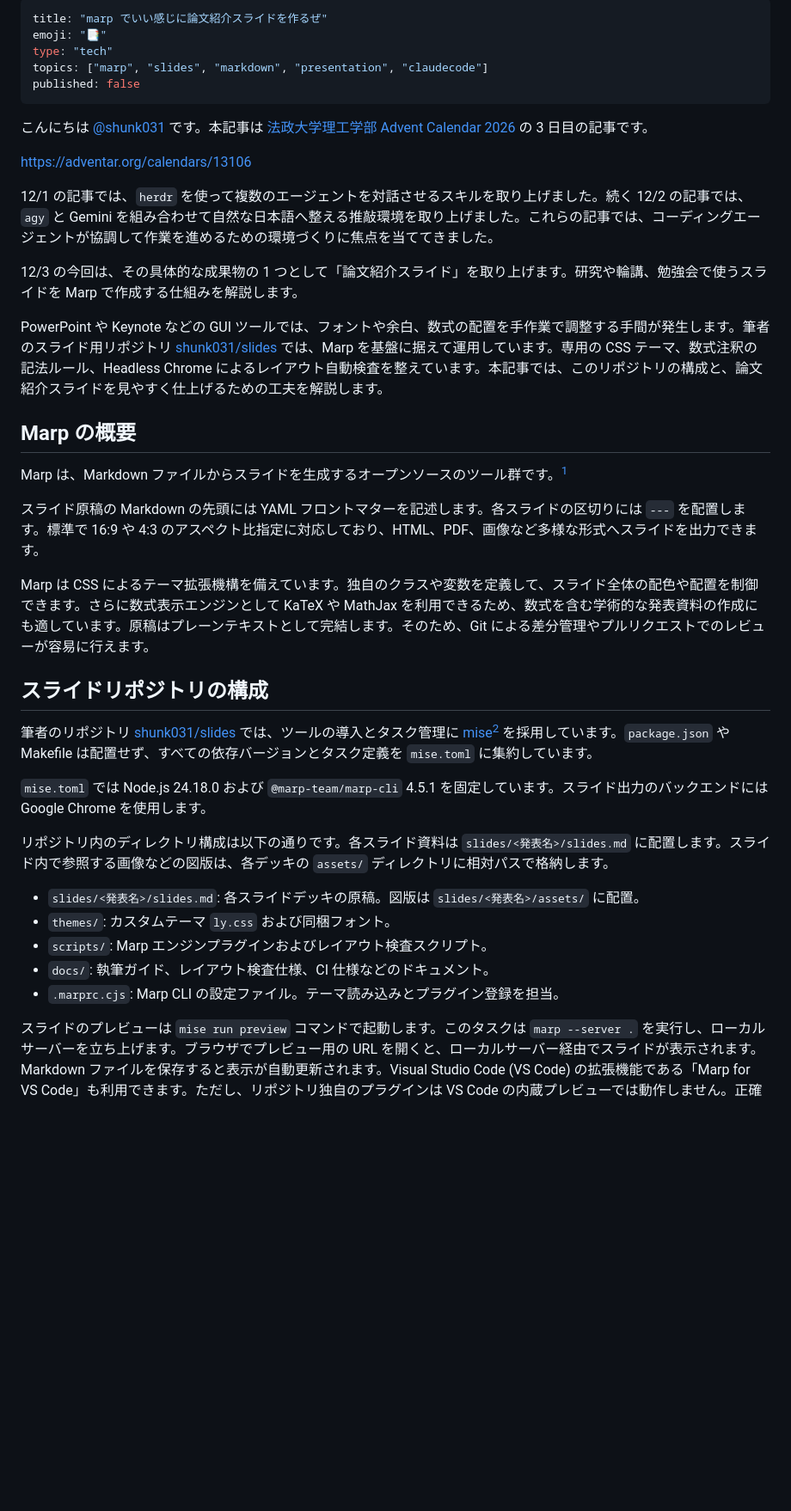
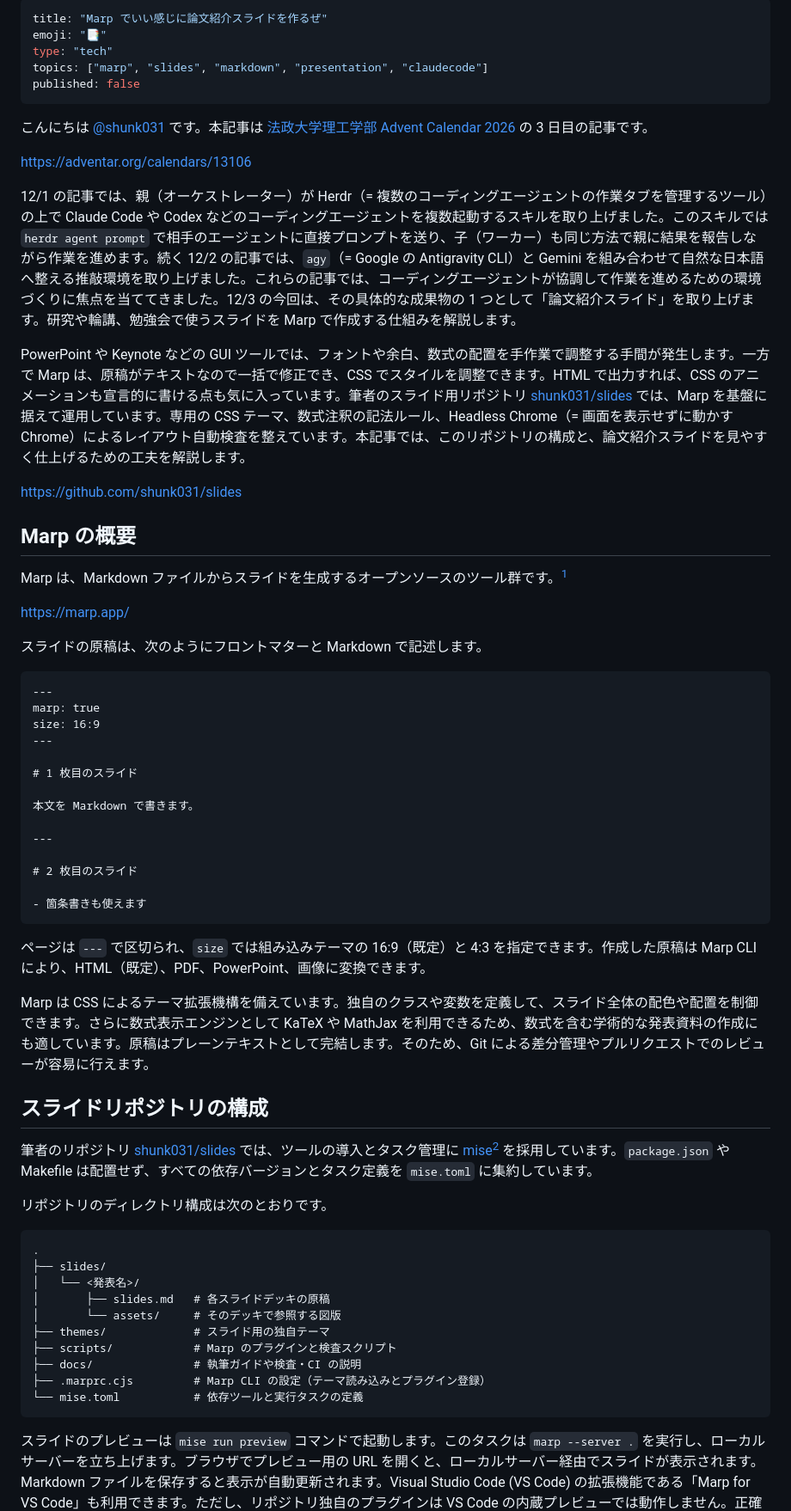
Before and after one commit to shunk031/zenn-contents, a Markdown page: articles/marp-paper-reading-slides.md, the part around one of its changes. Shown at 86% size. GitHub-like rendering; blank space fills up the shorter version.

````diff
--- a/articles/marp-paper-reading-slides.md
+++ b/articles/marp-paper-reading-slides.md
@@ -1,5 +1,5 @@
 ---
-title: "marp でいい感じに論文紹介スライドを作るぜ"
+title: "Marp でいい感じに論文紹介スライドを作るぜ"
 emoji: "📑"
 type: "tech"
 topics: ["marp", "slides", "markdown", "presentation", "claudecode"]
@@ -10,11 +10,11 @@ published: false
 
 https://adventar.org/calendars/13106
 
-12/1 の記事では、`herdr` を使って複数のエージェントを対話させるスキルを取り上げました。続く 12/2 の記事では、`agy` と Gemini を組み合わせて自然な日本語へ整える推敲環境を取り上げました。これらの記事では、コーディングエージェントが協調して作業を進めるための環境づくりに焦点を当ててきました。
+12/1 の記事では、親（オーケストレーター）が Herdr（= 複数のコーディングエージェントの作業タブを管理するツール）の上で Claude Code や Codex などのコーディングエージェントを複数起動するスキルを取り上げました。このスキルでは `herdr agent prompt` で相手のエージェントに直接プロンプトを送り、子（ワーカー）も同じ方法で親に結果を報告しながら作業を進めます。続く 12/2 の記事では、`agy`（= Google の Antigravity CLI）と Gemini を組み合わせて自然な日本語へ整える推敲環境を取り上げました。これらの記事では、コーディングエージェントが協調して作業を進めるための環境づくりに焦点を当ててきました。12/3 の今回は、その具体的な成果物の 1 つとして「論文紹介スライド」を取り上げます。研究や輪講、勉強会で使うスライドを Marp で作成する仕組みを解説します。
 
-12/3 の今回は、その具体的な成果物の 1 つとして「論文紹介スライド」を取り上げます。研究や輪講、勉強会で使うスライドを Marp で作成する仕組みを解説します。
+PowerPoint や Keynote などの GUI ツールでは、フォントや余白、数式の配置を手作業で調整する手間が発生します。一方で Marp は、原稿がテキストなので一括で修正でき、CSS でスタイルを調整できます。HTML で出力すれば、CSS のアニメーションも宣言的に書ける点も気に入っています。筆者のスライド用リポジトリ [shunk031/slides](https://github.com/shunk031/slides) では、Marp を基盤に据えて運用しています。専用の CSS テーマ、数式注釈の記法ルール、Headless Chrome（= 画面を表示せずに動かす Chrome）によるレイアウト自動検査を整えています。本記事では、このリポジトリの構成と、論文紹介スライドを見やすく仕上げるための工夫を解説します。
 
-PowerPoint や Keynote などの GUI ツールでは、フォントや余白、数式の配置を手作業で調整する手間が発生します。筆者のスライド用リポジトリ [shunk031/slides](https://github.com/shunk031/slides) では、Marp を基盤に据えて運用しています。専用の CSS テーマ、数式注釈の記法ルール、Headless Chrome によるレイアウト自動検査を整えています。本記事では、このリポジトリの構成と、論文紹介スライドを見やすく仕上げるための工夫を解説します。
+https://github.com/shunk031/slides
 
 <!-- 感想: GUI ツールから Marp でのスライド作成へ移行した動機や実感について、実際に使ってどうだったか一言 -->
 
@@ -22,7 +22,28 @@ PowerPoint や Keynote などの GUI ツールでは、フォントや余白、
 
 Marp は、Markdown ファイルからスライドを生成するオープンソースのツール群です。[^marp_app]
 
-スライド原稿の Markdown の先頭には YAML フロントマターを記述します。各スライドの区切りには `---` を配置します。標準で 16:9 や 4:3 のアスペクト比指定に対応しており、HTML、PDF、画像など多様な形式へスライドを出力できます。
+https://marp.app/
+
+スライドの原稿は、次のようにフロントマターと Markdown で記述します。
+
+```markdown
+---
+marp: true
+size: 16:9
+---
+
+# 1 枚目のスライド
+
+本文を Markdown で書きます。
+
+---
+
+# 2 枚目のスライド
+
+- 箇条書きも使えます
+```
+
+ページは `---` で区切られ、`size` では組み込みテーマの 16:9（既定）と 4:3 を指定できます。作成した原稿は Marp CLI により、HTML（既定）、PDF、PowerPoint、画像に変換できます。
 
 Marp は CSS によるテーマ拡張機構を備えています。独自のクラスや変数を定義して、スライド全体の配色や配置を制御できます。さらに数式表示エンジンとして KaTeX や MathJax を利用できるため、数式を含む学術的な発表資料の作成にも適しています。原稿はプレーンテキストとして完結します。そのため、Git による差分管理やプルリクエストでのレビューが容易に行えます。
 
@@ -30,15 +51,20 @@ Marp は CSS によるテーマ拡張機構を備えています。独自のク
 
 筆者のリポジトリ [shunk031/slides](https://github.com/shunk031/slides) では、ツールの導入とタスク管理に [mise](https://mise.jdx.dev/getting-started.html)[^mise_doc] を採用しています。`package.json` や Makefile は配置せず、すべての依存バージョンとタスク定義を `mise.toml` に集約しています。
 
-`mise.toml` では Node.js 24.18.0 および `@marp-team/marp-cli` 4.5.1 を固定しています。スライド出力のバックエンドには Google Chrome を使用します。
+リポジトリのディレクトリ構成は次のとおりです。
 
-リポジトリ内のディレクトリ構成は以下の通りです。各スライド資料は `slides/<発表名>/slides.md` に配置します。スライド内で参照する画像などの図版は、各デッキの `assets/` ディレクトリに相対パスで格納します。
-
-- `slides/<発表名>/slides.md`: 各スライドデッキの原稿。図版は `slides/<発表名>/assets/` に配置。
-- `themes/`: カスタムテーマ `ly.css` および同梱フォント。
-- `scripts/`: Marp エンジンプラグインおよびレイアウト検査スクリプト。
-- `docs/`: 執筆ガイド、レイアウト検査仕様、CI 仕様などのドキュメント。
-- `.marprc.cjs`: Marp CLI の設定ファイル。テーマ読み込みとプラグイン登録を担当。
+```text
+.
+├── slides/
+│   └── <発表名>/
+│       ├── slides.md   # 各スライドデッキの原稿
+│       └── assets/     # そのデッキで参照する図版
+├── themes/             # スライド用の独自テーマ
+├── scripts/            # Marp のプラグインと検査スクリプト
+├── docs/               # 執筆ガイドや検査・CI の説明
+├── .marprc.cjs         # Marp CLI の設定（テーマ読み込みとプラグイン登録）
+└── mise.toml           # 依存ツールと実行タスクの定義
+```
 
 スライドのプレビューは `mise run preview` コマンドで起動します。このタスクは `marp --server .` を実行し、ローカルサーバーを立ち上げます。ブラウザでプレビュー用の URL を開くと、ローカルサーバー経由でスライドが表示されます。Markdown ファイルを保存すると表示が自動更新されます。Visual Studio Code (VS Code) の拡張機能である「Marp for VS Code」も利用できます。ただし、リポジトリ独自のプラグインは VS Code の内蔵プレビューでは動作しません。正確な見た目と検証結果を確認するためには、ブラウザプレビューを使用します。
 
````
Also changed, not shown: other parts of articles/marp-paper-reading-slides.md (+33 -48 lines), images/marp-paper-reading-slides/ly-comparison.png (added), images/marp-paper-reading-slides/ly-cover.png (added), images/marp-paper-reading-slides/ly-math.png (added), images/marp-paper-reading-slides/ly-method.png (added), images/marp-paper-reading-slides/uec-cover.png (added), images/marp-paper-reading-slides/uec-overview.png (added).
